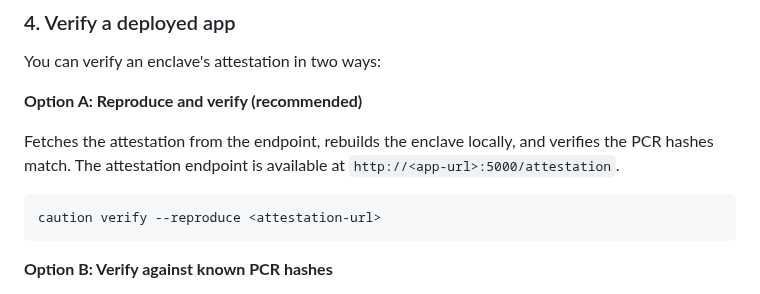
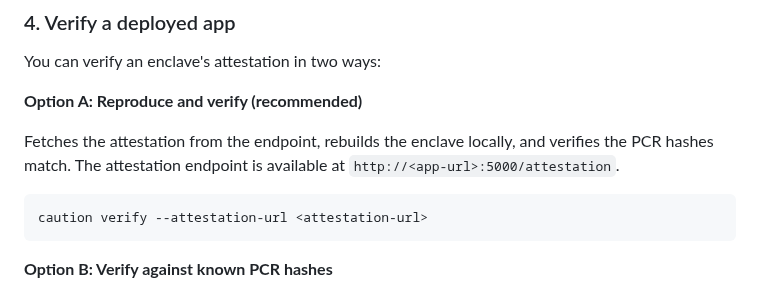
Before and after one commit to CautionHosting/platform, a Markdown page: README.md, the part around one of its changes. GitHub-like rendering.

Commit message:
fix readme verify commands

````diff
--- a/README.md
+++ b/README.md
@@ -90,7 +90,7 @@ You can verify an enclave's attestation in two ways:
 Fetches the attestation from the endpoint, rebuilds the enclave locally, and verifies the PCR hashes match. The attestation endpoint is available at `http://<app-url>:5000/attestation`.
 
 ```bash
-caution verify --reproduce <attestation-url>
+caution verify --attestation-url <attestation-url>
 ```
 
 **Option B: Verify against known PCR hashes**
````
Also changed, not shown: other parts of README.md (+1 -1 lines).
